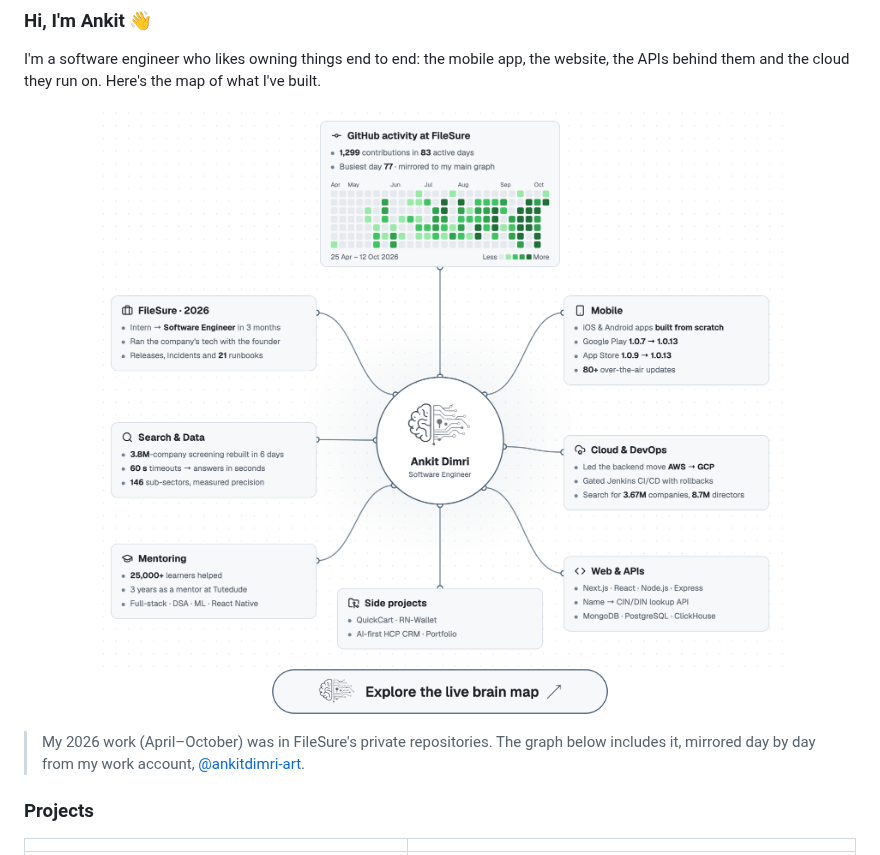
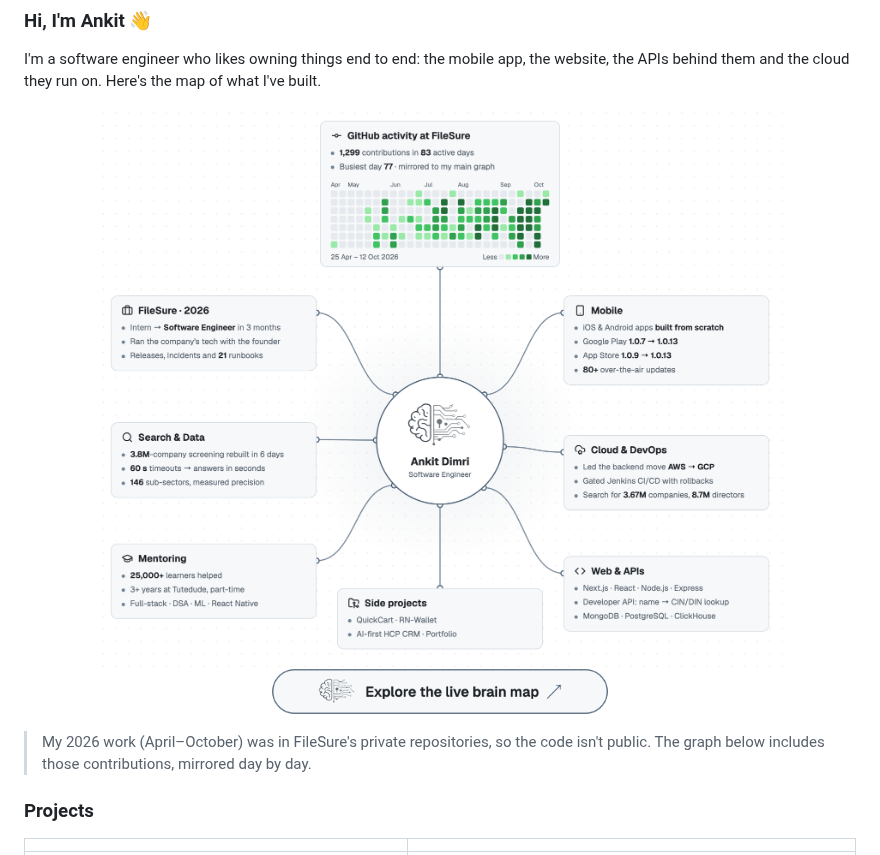
Before and after one commit to AnkitDimri4/AnkitDimri4, a Markdown page: README.md, the part around the change. Rendered like a GitHub page; pictures changed too: assets/brain-map-light.png.

```diff
--- a/README.md
+++ b/README.md
@@ -8,7 +8,7 @@ I'm a software engineer who likes owning things end to end: the mobile app, the
 
 <picture>
   <source media="(prefers-color-scheme: dark)" srcset="assets/brain-map-dark.png">
-  <img src="assets/brain-map-light.png" alt="Brain map of Ankit Dimri's work. GitHub activity at FileSure: 1,299 contributions in 83 active days from 25 April to 12 October 2026, busiest day 77, mirrored to my main graph. FileSure 2026: intern to Software Engineer in 3 months, ran the tech with the founder, 21 runbooks. Mobile: iOS and Android apps from scratch, Google Play 1.0.7 to 1.0.13, App Store 1.0.9 to 1.0.13, 80+ over-the-air updates. Search and Data: 3.8M-company screening in 6 days, 60 s timeouts to seconds, 146 sub-sectors. Cloud and DevOps: AWS to GCP, gated Jenkins CI/CD, search for 3.67M companies and 8.7M directors. Web and APIs: Next.js, React, Node.js, name to CIN/DIN lookup API. Mentoring: 25,000+ learners over 3 years at Tutedude." width="100%">
+  <img src="assets/brain-map-light.png" alt="Brain map of Ankit Dimri's work. GitHub activity at FileSure: 1,299 contributions in 83 active days from 25 April to 12 October 2026, busiest day 77, mirrored to my main graph. FileSure 2026: intern to Software Engineer in 3 months, ran the tech with the founder, 21 runbooks. Mobile: iOS and Android apps from scratch, Google Play 1.0.7 to 1.0.13, App Store 1.0.9 to 1.0.13, 80+ over-the-air updates. Search and Data: 3.8M-company screening in 6 days, 60 s timeouts to seconds, 146 sub-sectors. Cloud and DevOps: AWS to GCP, gated Jenkins CI/CD, search for 3.67M companies and 8.7M directors. Web and APIs: Next.js, React, Node.js, developer API with name to CIN/DIN lookup. Mentoring: 25,000+ learners over 3+ years, part-time, at Tutedude." width="100%">
 </picture>
 
 <p align="center">
@@ -20,7 +20,7 @@ I'm a software engineer who likes owning things end to end: the mobile app, the
   </a>
 </p>
 
-> My 2026 work (April–October) was in FileSure's private repositories. The graph below includes it, mirrored day by day from my work account, [@ankitdimri-art](https://github.com/ankitdimri-art).
+> My 2026 work (April–October) was in FileSure's private repositories, so the code isn't public. The graph below includes those contributions, mirrored day by day.
 
 ### Projects
 
```
Also changed, not shown: assets/brain-map-dark.png, 1 other file.
